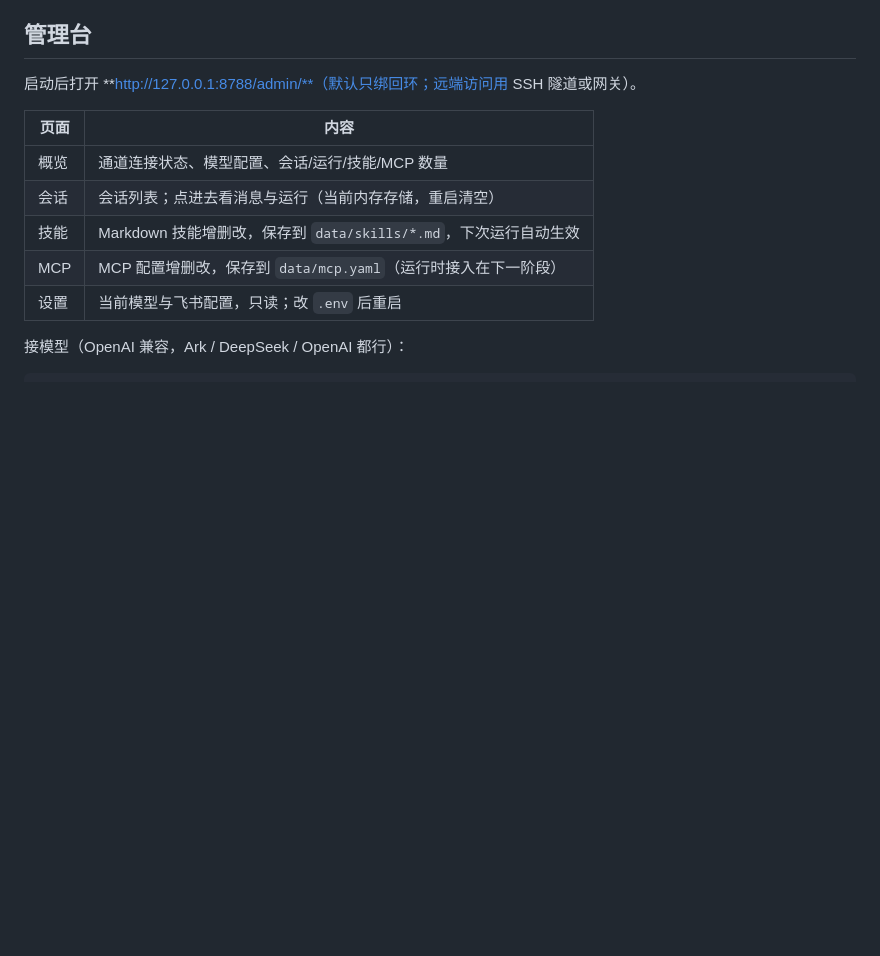
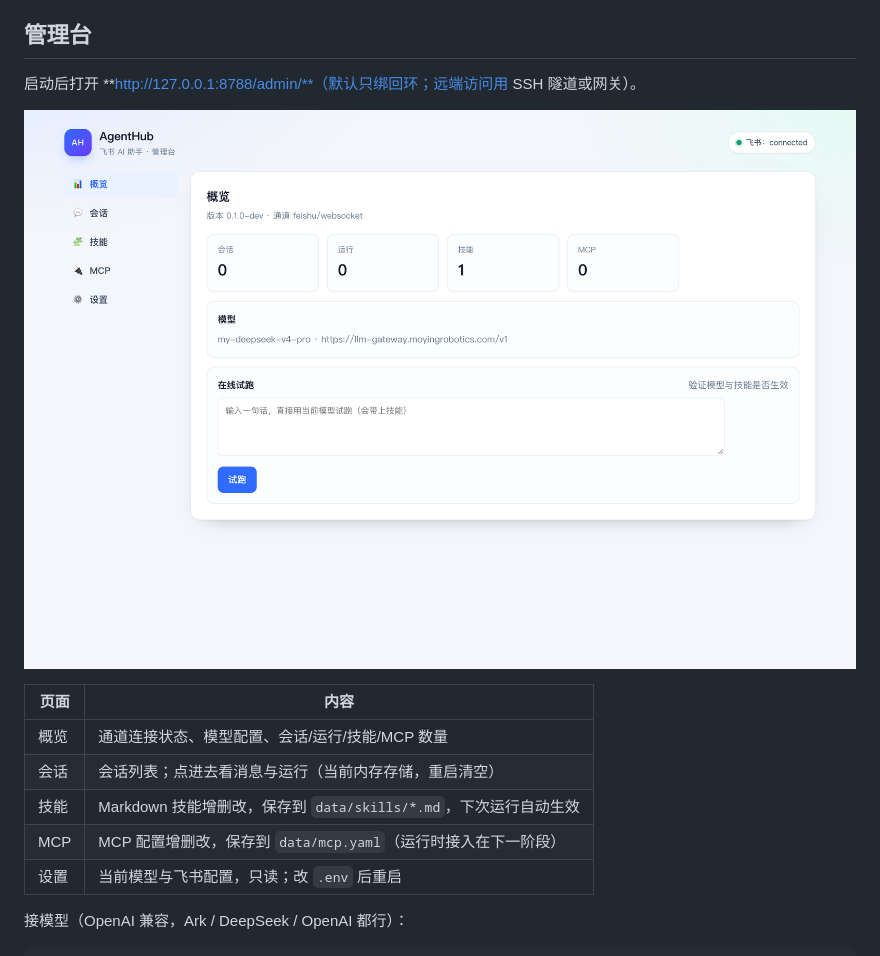
Before and after one commit to dongdonglog/Agenthub, a Markdown page: README.md, the part around the change. Drawn GitHub-style; pictures changed too: docs/images/admin-overview.png (added); blank space fills up the shorter version.

Commit message:
feat: 管理台改版与在线试跑
- 前端重做：侧边栏、状态徽标、指标卡片、空状态、toast、试跑面板
- 新增 POST /admin/api/v1/test：用当前模型（含技能）试跑并返回耗时
- 所有页面先拉取概览状态，避免状态栏停留在“连接中”
- 测试：试跑接口成功/空文本校验，共 50 个用例
- README 增加管理台截图

```diff
--- a/README.md
+++ b/README.md
@@ -32,6 +32,8 @@ go run ./cmd/agentd
 ## 管理台
 
 启动后打开 **http://127.0.0.1:8788/admin/**（默认只绑回环；远端访问用 SSH 隧道或网关）。
+
+![管理台概览](docs/images/admin-overview.png)
 
 | 页面 | 内容 |
 |---|---|
```
Also changed, not shown: docs/images/admin-skills.png (added), 6 other files.
